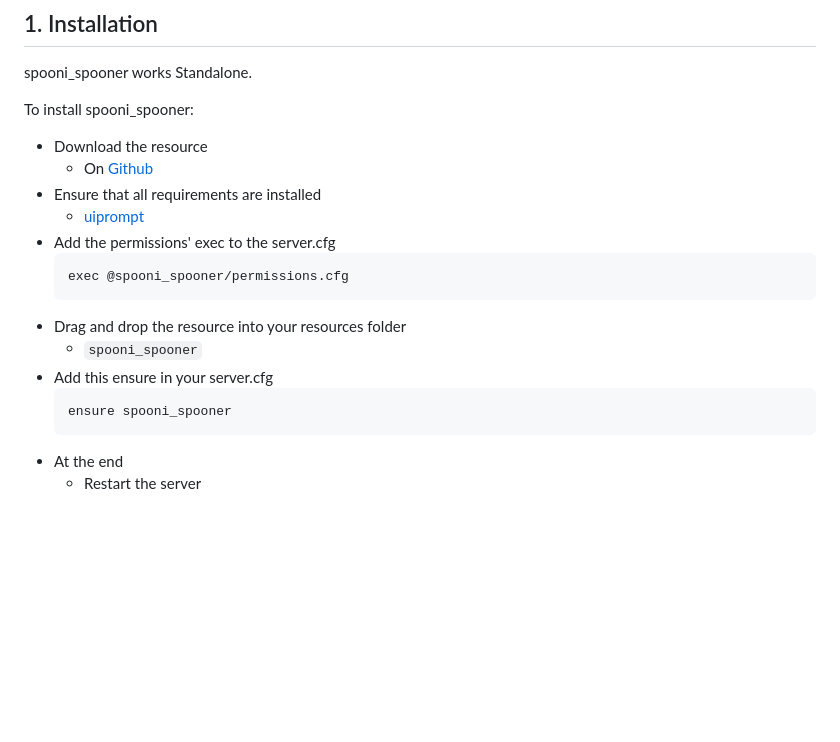
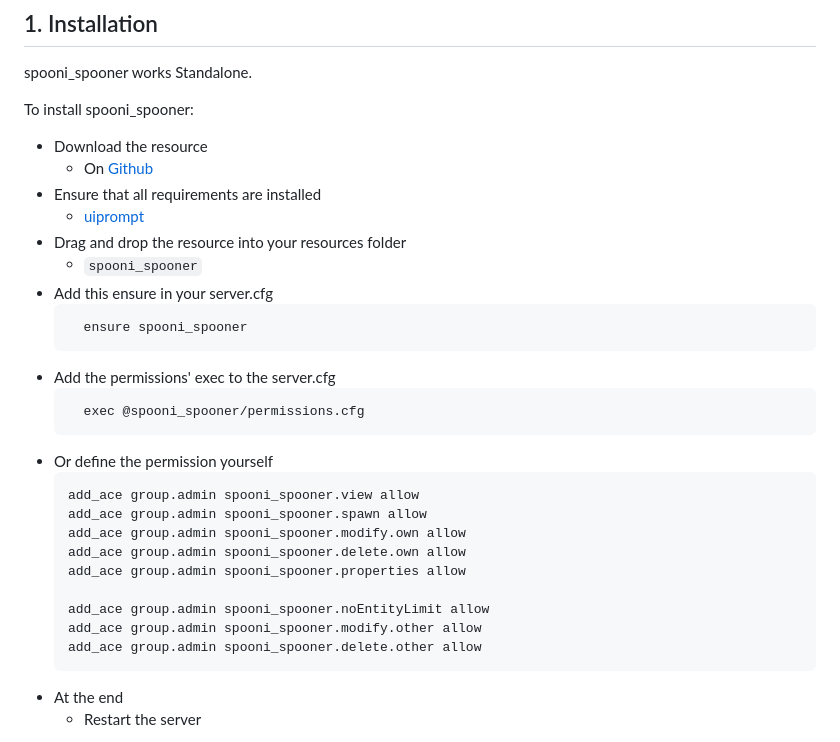
Before and after one commit to Spooni-Development/spooni_spooner, a Markdown page: README.md, the part around the change. Drawn GitHub-style; blank space fills up the shorter version.

````diff
--- a/README.md
+++ b/README.md
@@ -9,15 +9,27 @@ To install spooni_spooner:
   - On [Github](https://github.com/Spooni-Development/spooni_spooner)
 - Ensure that all requirements are installed
   - [uiprompt](https://github.com/kibook/redm-uiprompt)
-- Add the permissions' exec to the server.cfg
-  ```
-  exec @spooni_spooner/permissions.cfg
-  ```
 - Drag and drop the resource into your resources folder
   - `spooni_spooner`
 - Add this ensure in your server.cfg
   ```
-  ensure spooni_spooner
+    ensure spooni_spooner
+  ```
+- Add the permissions' exec to the server.cfg
+  ```
+    exec @spooni_spooner/permissions.cfg
+  ```
+- Or define the permission yourself
+  ```
+  add_ace group.admin spooni_spooner.view allow
+  add_ace group.admin spooni_spooner.spawn allow
+  add_ace group.admin spooni_spooner.modify.own allow
+  add_ace group.admin spooni_spooner.delete.own allow
+  add_ace group.admin spooni_spooner.properties allow
+
+  add_ace group.admin spooni_spooner.noEntityLimit allow
+  add_ace group.admin spooni_spooner.modify.other allow
+  add_ace group.admin spooni_spooner.delete.other allow
   ```
 - At the end
   - Restart the server
````
